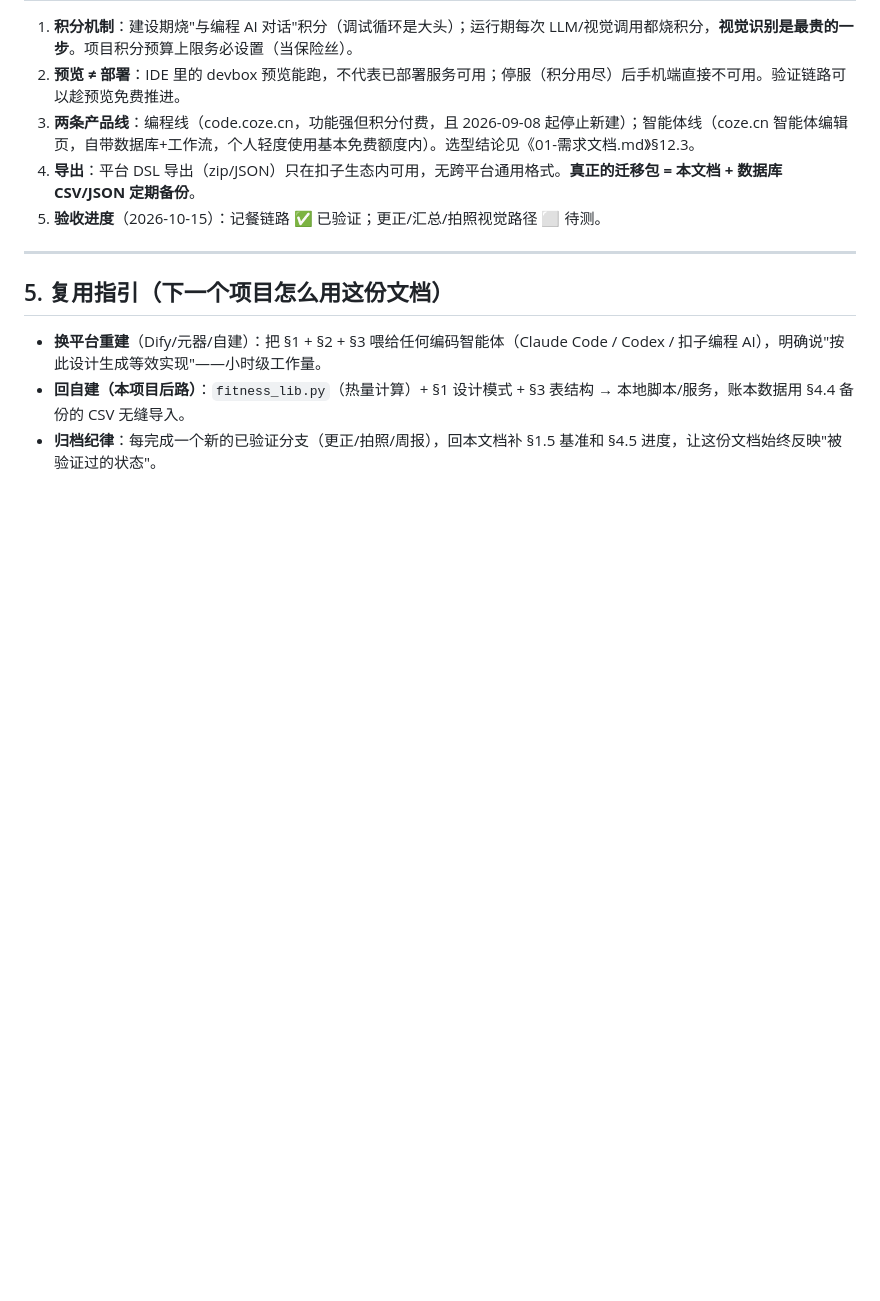
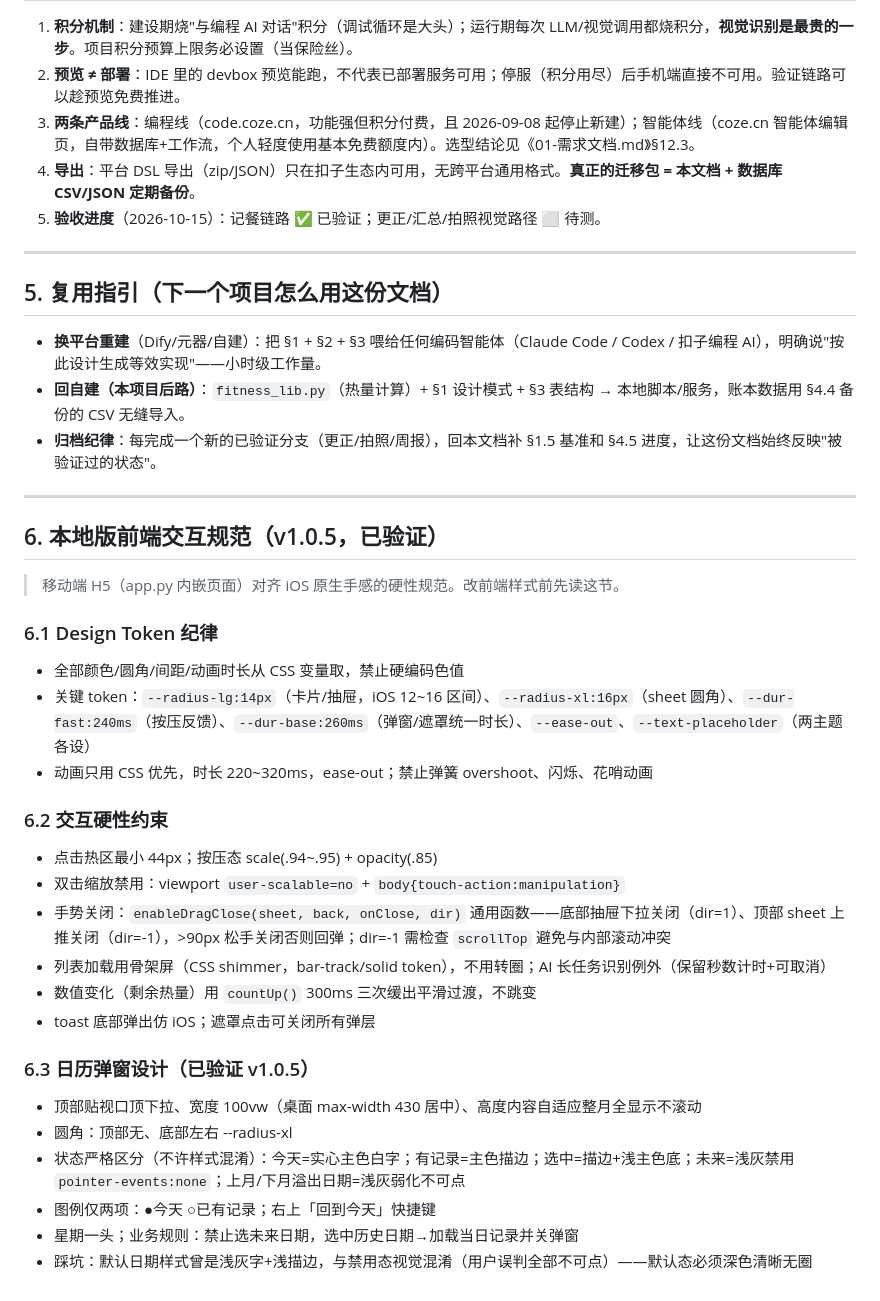
Before and after one commit to over-rain/fitness, a Markdown page: docs/03-Coze迁移包.md, the part around the change. Rendered like a GitHub page; blank space fills up the shorter version.

Commit message:
03文档沉淀：本地版前端iOS交互规范+日历设计（§6，已验证）

```diff
--- a/docs/03-Coze迁移包.md
+++ b/docs/03-Coze迁移包.md
@@ -183,3 +183,33 @@
 - **换平台重建**（Dify/元器/自建）：把 §1 + §2 + §3 喂给任何编码智能体（Claude Code / Codex / 扣子编程 AI），明确说"按此设计生成等效实现"——小时级工作量。
 - **回自建（本项目后路）**：`fitness_lib.py`（热量计算）+ §1 设计模式 + §3 表结构 → 本地脚本/服务，账本数据用 §4.4 备份的 CSV 无缝导入。
 - **归档纪律**：每完成一个新的已验证分支（更正/拍照/周报），回本文档补 §1.5 基准和 §4.5 进度，让这份文档始终反映"被验证过的状态"。
+
+---
+
+## 6. 本地版前端交互规范（v1.0.5，已验证）
+
+> 移动端 H5（app.py 内嵌页面）对齐 iOS 原生手感的硬性规范。改前端样式前先读这节。
+
+### 6.1 Design Token 纪律
+
+- 全部颜色/圆角/间距/动画时长从 CSS 变量取，禁止硬编码色值
+- 关键 token：`--radius-lg:14px`（卡片/抽屉，iOS 12~16 区间）、`--radius-xl:16px`（sheet 圆角）、`--dur-fast:240ms`（按压反馈）、`--dur-base:260ms`（弹窗/遮罩统一时长）、`--ease-out`、`--text-placeholder`（两主题各设）
+- 动画只用 CSS 优先，时长 220~320ms，ease-out；禁止弹簧 overshoot、闪烁、花哨动画
+
+### 6.2 交互硬性约束
+
+- 点击热区最小 44px；按压态 scale(.94~.95) + opacity(.85)
+- 双击缩放禁用：viewport `user-scalable=no` + `body{touch-action:manipulation}`
+- 手势关闭：`enableDragClose(sheet, back, onClose, dir)` 通用函数——底部抽屉下拉关闭（dir=1）、顶部 sheet 上推关闭（dir=-1），>90px 松手关闭否则回弹；dir=-1 需检查 `scrollTop` 避免与内部滚动冲突
+- 列表加载用骨架屏（CSS shimmer，bar-track/solid token），不用转圈；AI 长任务识别例外（保留秒数计时+可取消）
+- 数值变化（剩余热量）用 `countUp()` 300ms 三次缓出平滑过渡，不跳变
+- toast 底部弹出仿 iOS；遮罩点击可关闭所有弹层
+
+### 6.3 日历弹窗设计（已验证 v1.0.5）
+
+- 顶部贴视口顶下拉、宽度 100vw（桌面 max-width 430 居中）、高度内容自适应整月全显示不滚动
+- 圆角：顶部无、底部左右 --radius-xl
+- 状态严格区分（不许样式混淆）：今天=实心主色白字；有记录=主色描边；选中=描边+浅主色底；未来=浅灰禁用 `pointer-events:none`；上月/下月溢出日期=浅灰弱化不可点
+- 图例仅两项：●今天 ○已有记录；右上「回到今天」快捷键
+- 星期一头；业务规则：禁止选未来日期，选中历史日期→加载当日记录并关弹窗
+- 踩坑：默认日期样式曾是浅灰字+浅描边，与禁用态视觉混淆（用户误判全部不可点）——默认态必须深色清晰无圈
```
